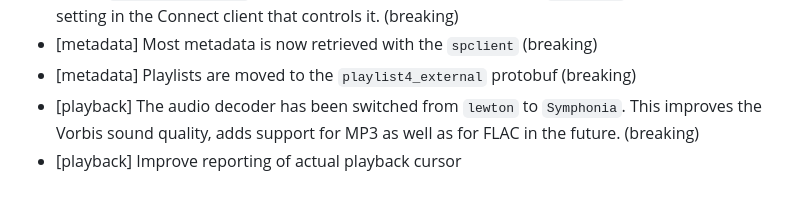
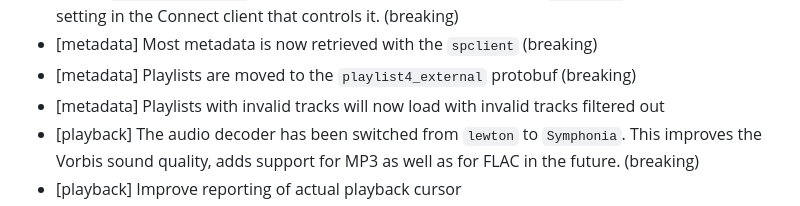
Before and after one commit to librespot-org/librespot, a Markdown page: CHANGELOG.md, the part around the change. Drawn GitHub-style.

Commit message:
changelog

```diff
--- a/CHANGELOG.md
+++ b/CHANGELOG.md
@@ -56,6 +56,7 @@ https://github.com/librespot-org/librespot
   now follows the setting in the Connect client that controls it. (breaking)
 - [metadata] Most metadata is now retrieved with the `spclient` (breaking)
 - [metadata] Playlists are moved to the `playlist4_external` protobuf (breaking)
+- [metadata] Playlists with invalid tracks will now load with invalid tracks filtered out
 - [playback] The audio decoder has been switched from `lewton` to `Symphonia`.
   This improves the Vorbis sound quality, adds support for MP3 as well as for
   FLAC in the future. (breaking)
```
